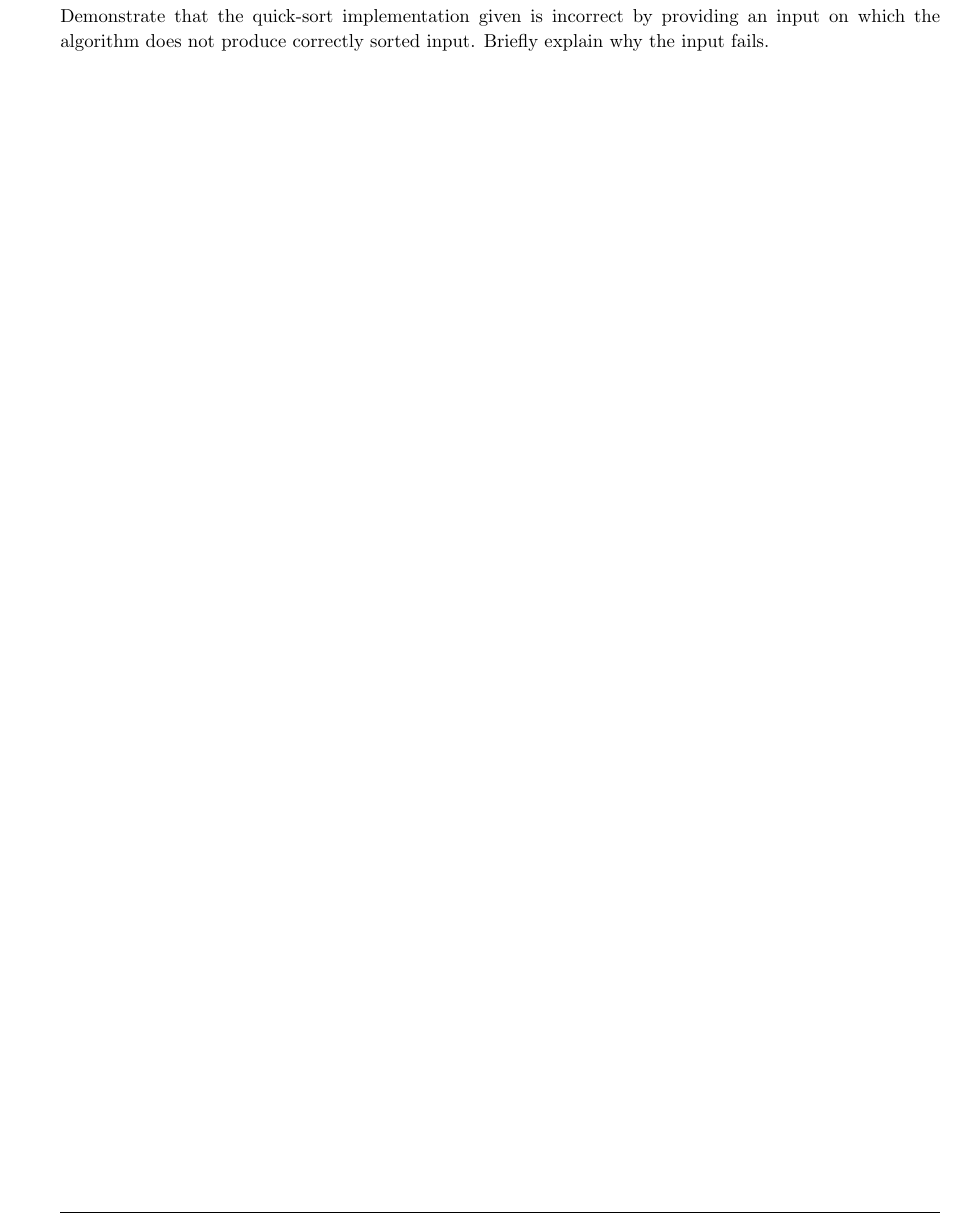
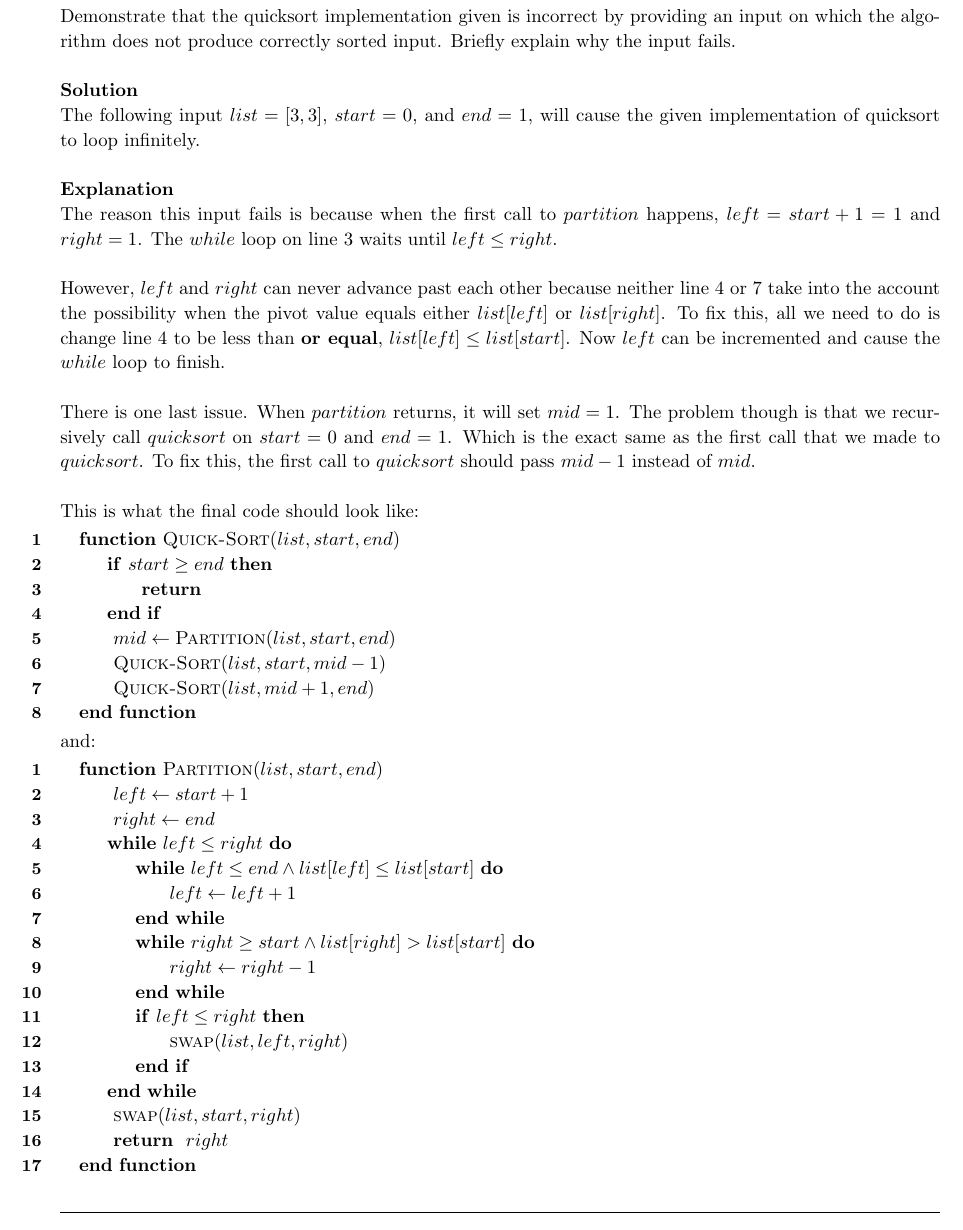
Before and after one commit to jdavis/college-fall-2013, a LaTeX problem sheet (cs311/assignment01/solution.tex): part of page 2 of 6, cut so that both start at the same text. Compiled offline with pdfLaTeX.

Commit message:
Add solution to problem 1

```diff
--- a/cs311/assignment01/solution.tex
+++ b/cs311/assignment01/solution.tex
@@ -8,6 +8,8 @@
 \usepackage{amsthm}
 \usepackage{amsfonts}
 \usepackage{changepage}
+\usepackage{lineno}
+\usepackage{algpseudocode}
 
 \usepackage{tikz}
 
@@ -79,9 +81,79 @@
 \pagebreak
 
 \begin{homeworkProblem}
-    Demonstrate that the quick-sort implementation given is incorrect by
+    Demonstrate that the quicksort implementation given is incorrect by
     providing an input on which the algorithm does not produce correctly sorted
     input. Briefly explain why the input fails.
+    \\
+
+    \textbf{Solution}
+
+    The following input \(list = [3, 3]\), \(start = 0\), and \(end = 1\), will
+    cause the given implementation of quicksort to loop infinitely.
+    \\
+
+    \textbf{Explanation}
+
+    The reason this input fails is because when the first call to \(partition\)
+    happens, \(left = start + 1 = 1\) and \(right = 1\). The \(while\) loop on
+    line 3 waits until \(left \leq right\).
+    \\
+
+    However, \(left\) and \(right\) can never advance past each other because
+    neither line 4 or 7 take into the account the possibility when the pivot
+    value equals either \(list[left]\) or \(list[right]\).  To fix this, all we
+    need to do is change line 4 to be less than \textbf{or equal}, \(list[left]
+    \leq list[start]\). Now \(left\) can be incremented and cause the \(while\)
+    loop to finish.
+    \\
+
+    There is one last issue. When \(partition\) returns, it will set \(mid
+    = 1\). The problem though is that we recursively call \(quicksort\) on
+    \(start = 0\) and \(end = 1\). Which is the exact same as the first call
+    that we made to \(quicksort\).  To fix this, the first call to
+    \(quicksort\) should pass \(mid - 1\) instead of \(mid\).
+    \\
+
+    This is what the final code should look like:
+
+    \begin{linenumbers}[1]
+        \renewcommand\linenumberfont{\normalfont\bfseries\small}
+        \begin{algorithmic}
+            \Function{Quick-Sort}{$list, start, end$}
+                \If{$start \geq end$}
+                    \State{} \Return{}
+                \EndIf{}
+                \State{} $mid \gets \Call{Partition}{list, start, end}$
+                \State{} \Call{Quick-Sort}{$list, start, mid - 1$}
+                \State{} \Call{Quick-Sort}{$list, mid + 1, end$}
+            \EndFunction{}
+        \end{algorithmic}
+    \end{linenumbers}
+
+    and:
+
+    \begin{linenumbers}[1]
+        \renewcommand\linenumberfont{\normalfont\bfseries\small}
+        \begin{algorithmic}
+            \Function{Partition}{$list, start, end$}
+                \State{} $left \gets start + 1$
+                \State{} $right \gets end$
+                \While{$left \leq right$}
+                    \While{$left \leq end \wedge list[left] \leq list[start]$}
+                        \State{} $left \gets left + 1$
+                    \EndWhile{}
+                    \While{$right \geq start \wedge list[right] > list[start]$}
+                        \State{} $right \gets right - 1$
+                    \EndWhile{}
+                    \If{$left \leq right$}
+                        \State{} \Call{swap}{$list, left, right$}
+                    \EndIf{}
+                \EndWhile{}
+                \State{} \Call{swap}{$list, start, right$}
+                \State{} \Return{} $right$
+            \EndFunction{}
+        \end{algorithmic}
+    \end{linenumbers}
 
 \end{homeworkProblem}
 
```
